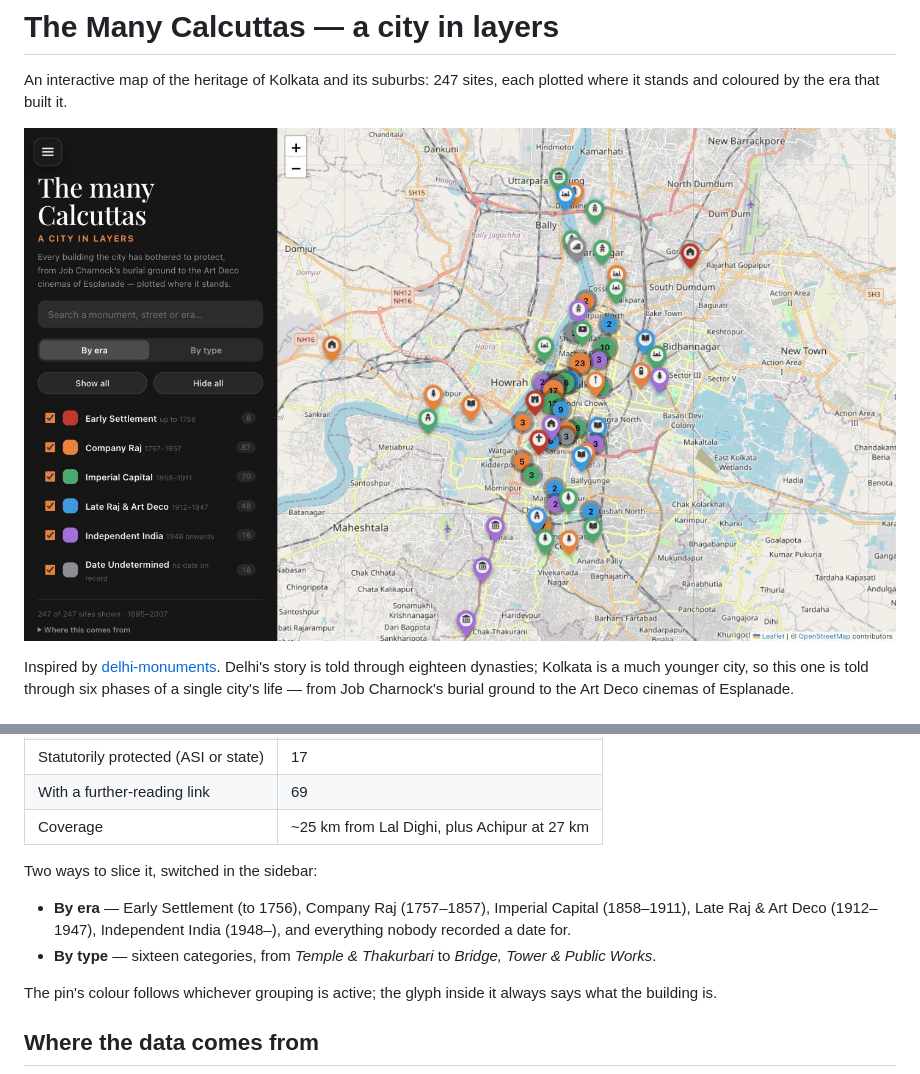
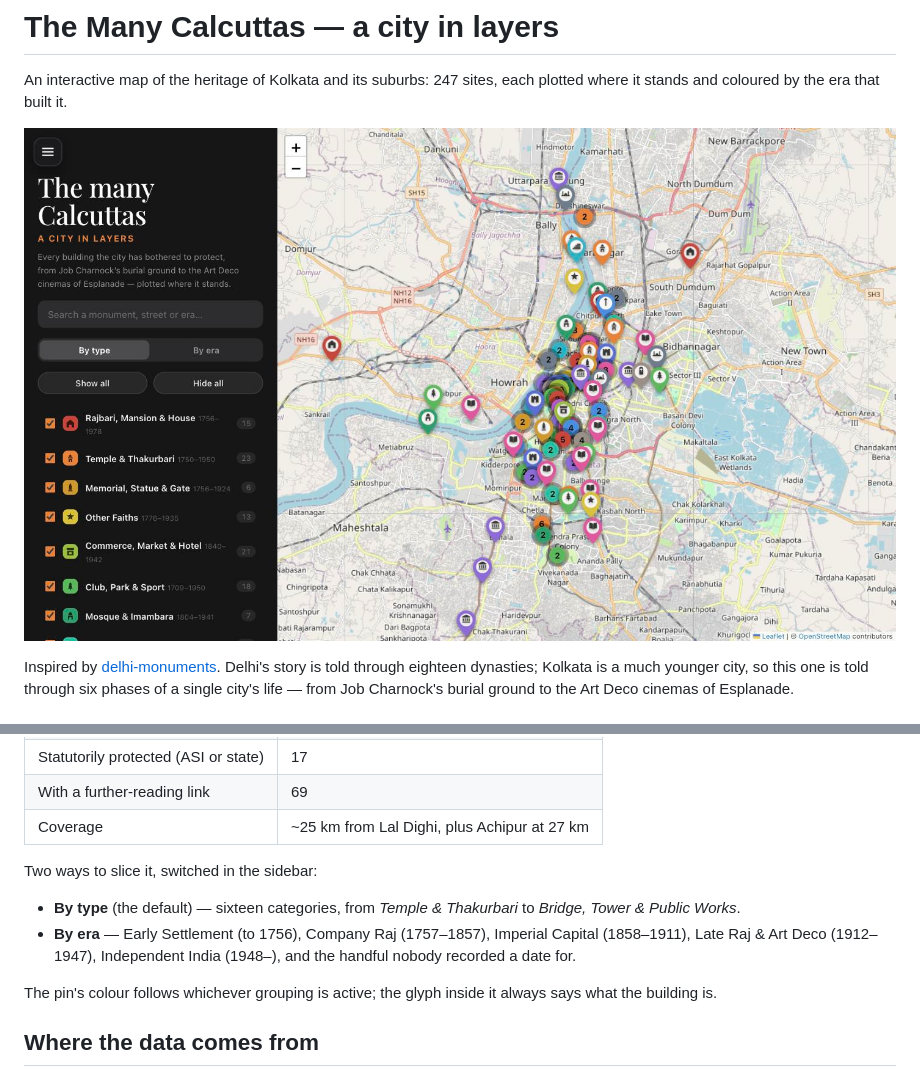
Before and after one commit to diptanilsaha/kolkata-monuments, a Markdown page: README.md, 2 parts joined by grey strips. GitHub-like rendering; pictures changed too: preview.jpg.

Commit message:
feat: open the map grouped by type

```diff
--- a/README.md
+++ b/README.md
@@ -38,11 +38,11 @@ host. If you do, set `og:image` in `index.html` to the absolute URL of
 
 Two ways to slice it, switched in the sidebar:
 
+- **By type** (the default) — sixteen categories, from *Temple & Thakurbari* to
+  *Bridge, Tower & Public Works*.
 - **By era** — Early Settlement (to 1756), Company Raj (1757–1857), Imperial
   Capital (1858–1911), Late Raj & Art Deco (1912–1947), Independent India
-  (1948–), and everything nobody recorded a date for.
-- **By type** — sixteen categories, from *Temple & Thakurbari* to
-  *Bridge, Tower & Public Works*.
+  (1948–), and the handful nobody recorded a date for.
 
 The pin's colour follows whichever grouping is active; the glyph inside it
 always says what the building is.
```
Also changed, not shown: 2 other files.
